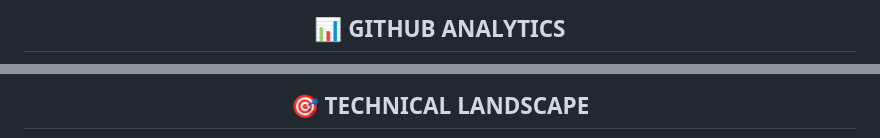
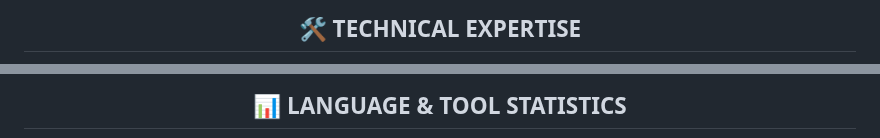
Before and after one commit to rajunpandey/rajunpandey, a Markdown page: README.md, 2 parts joined by grey strips. Drawn GitHub-style.

```diff
--- a/README.md
+++ b/README.md
@@ -68,3 +96,3 @@
 
-## **📊 GITHUB ANALYTICS**
+## **🛠️ TECHNICAL EXPERTISE**
 
@@ -110,3 +154,3 @@
 
-## **🎯 TECHNICAL LANDSCAPE**
+## **📊 LANGUAGE & TOOL STATISTICS**
 
```
Also changed, not shown: other parts of README.md (+192 -134 lines).
